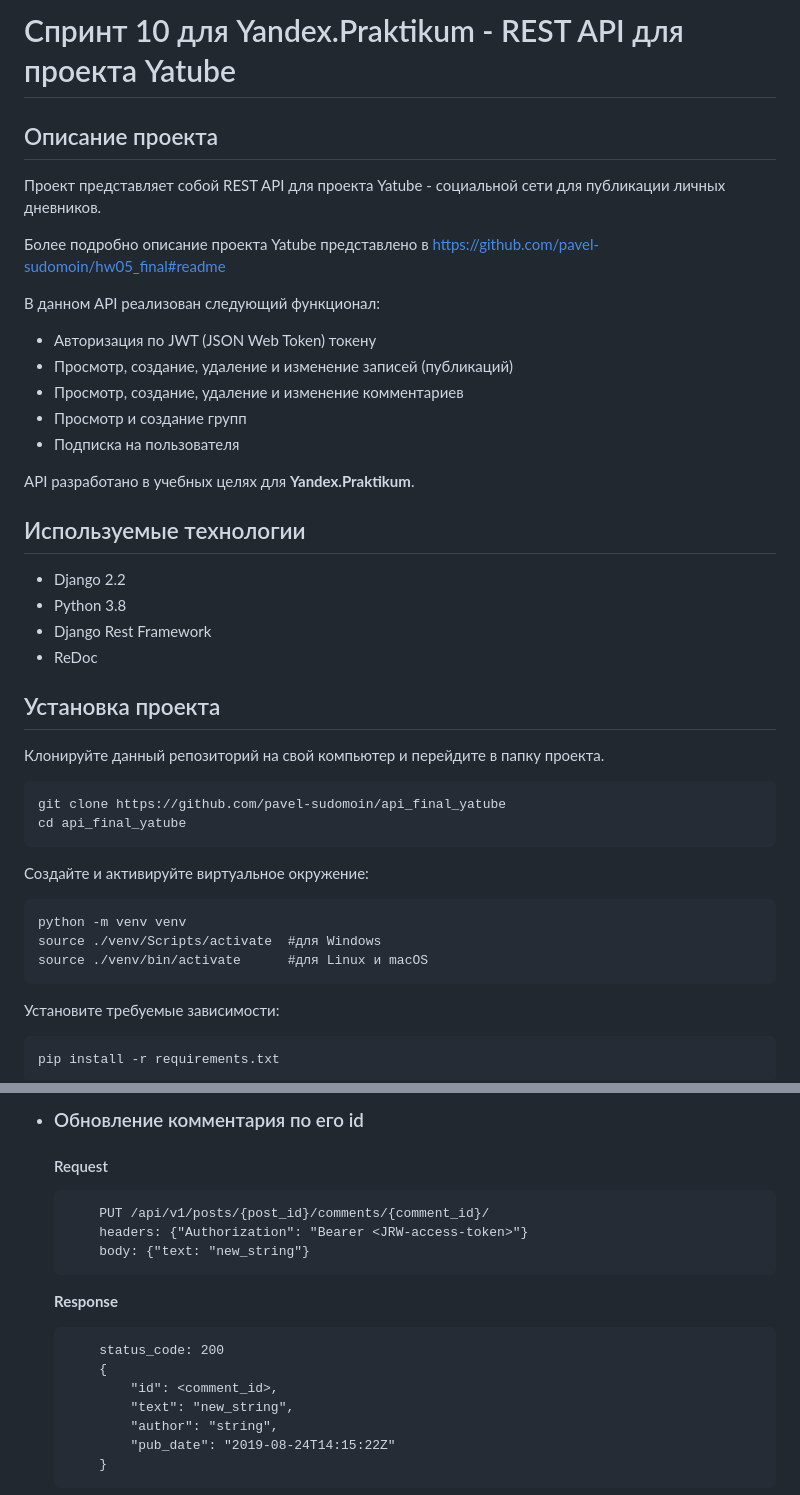
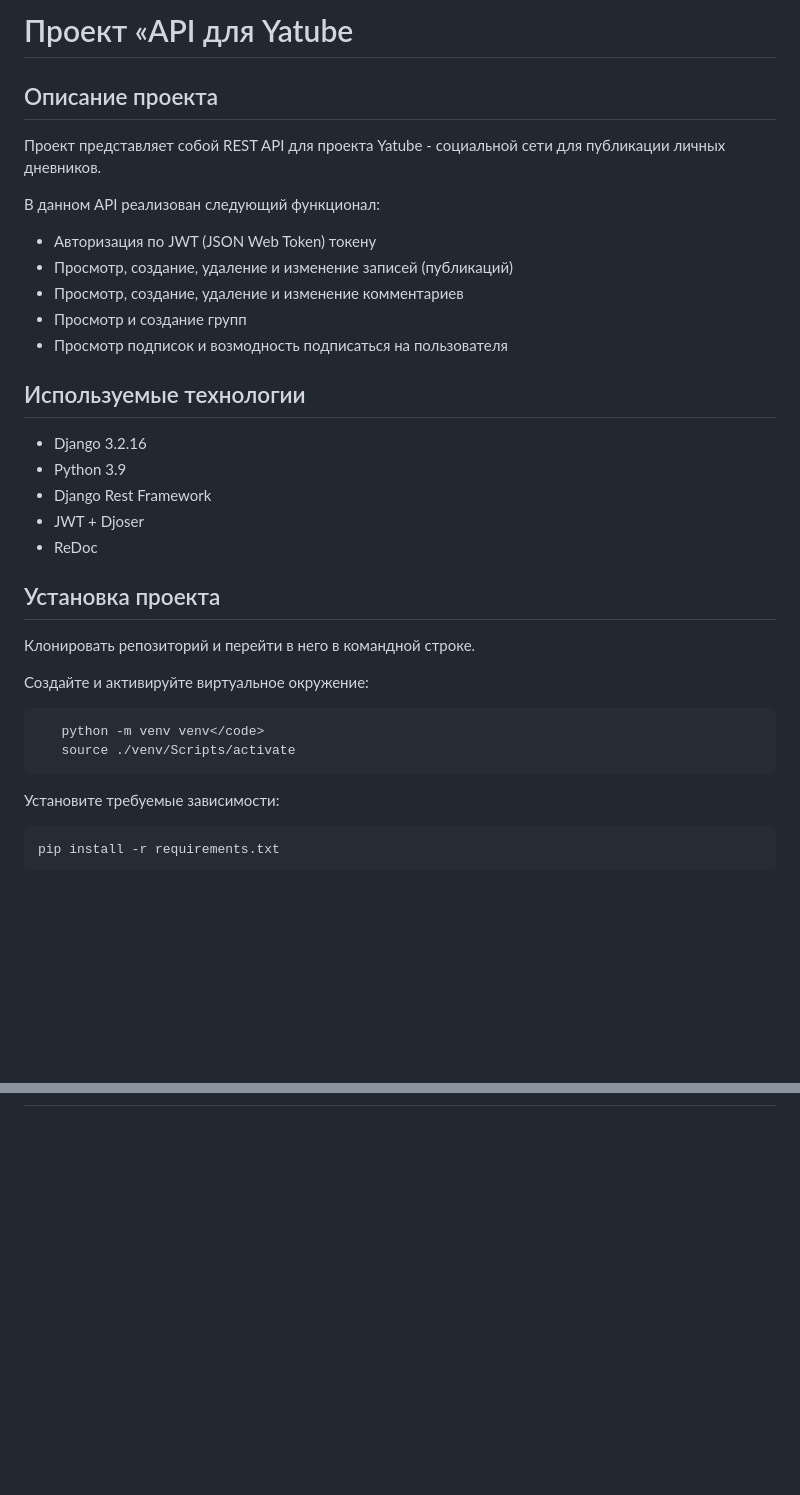
Before and after one commit to pavel-sudomoin/api_final_yatube, a Markdown page: README.md, 2 parts joined by grey strips. Rendered like a GitHub page; blank space fills up the shorter version.

````diff
--- a/README.md
+++ b/README.md
@@ -1,38 +1,36 @@
-# Спринт 10 для Yandex.Praktikum - REST API для проекта Yatube
+# Проект «API для Yatube
 
 ## Описание проекта
 
 Проект представляет собой REST API для проекта Yatube - социальной сети для публикации личных дневников.
 
-Более подробно описание проекта Yatube представлено в https://github.com/pavel-sudomoin/hw05_final#readme
 
 В данном API реализован следующий функционал:
 * Авторизация по JWT (JSON Web Token) токену
 * Просмотр, создание, удаление и изменение записей (публикаций)
 * Просмотр, создание, удаление и изменение комментариев
 * Просмотр и создание групп
-* Подписка на пользователя
+* Просмотр подписок и возмодность подписаться на пользователя
 
-API разработано в учебных целях для **Yandex.Praktikum**.
 
 ## Используемые технологии
 
-* Django 2.2
-* Python 3.8
+* Django 3.2.16
+* Python 3.9
 * Django Rest Framework
+* JWT + Djoser
 * ReDoc
 
 ## Установка проекта
 
-Клонируйте данный репозиторий на свой компьютер и перейдите в папку проекта.
-<pre><code>git clone https://github.com/pavel-sudomoin/api_final_yatube</code>
-<code>cd api_final_yatube</code></pre>
+Клонировать репозиторий и перейти в него в командной строке.
 
 Создайте и активируйте виртуальное окружение:
 
-<pre><code>python -m venv venv</code>
-<code>source ./venv/Scripts/activate  #для Windows</code>
-<code>source ./venv/bin/activate      #для Linux и macOS</code></pre>
+```bash
+   python -m venv venv</code>
+   source ./venv/Scripts/activate
+```
 
 Установите требуемые зависимости:
 
@@ -242,18 +199,0 @@ API разработано в учебных целях для **Yandex.Praktiku
-* ### Обновление комментария по его id
-    #### Request
-    ```
-        PUT /api/v1/posts/{post_id}/comments/{comment_id}/
-        headers: {"Authorization": "Bearer <JRW-access-token>"}
-        body: {"text: "new_string"}
-    ```
-    **Response**
-    ```
-        status_code: 200
-        {
-            "id": <comment_id>,
-            "text": "new_string",
-            "author": "string",
-            "pub_date": "2019-08-24T14:15:22Z"
-        }
-    ```
-
````
Also changed, not shown: other parts of README.md (+55 -193 lines).
